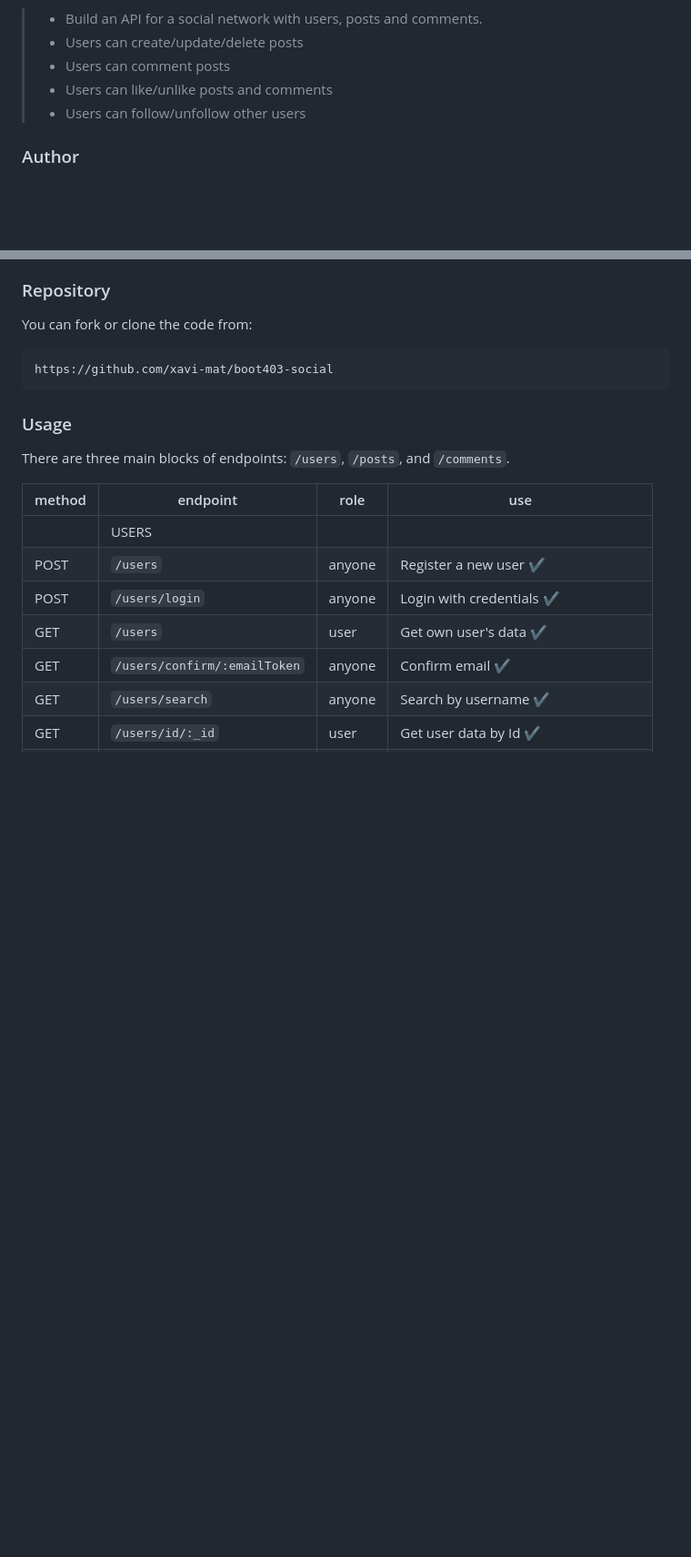
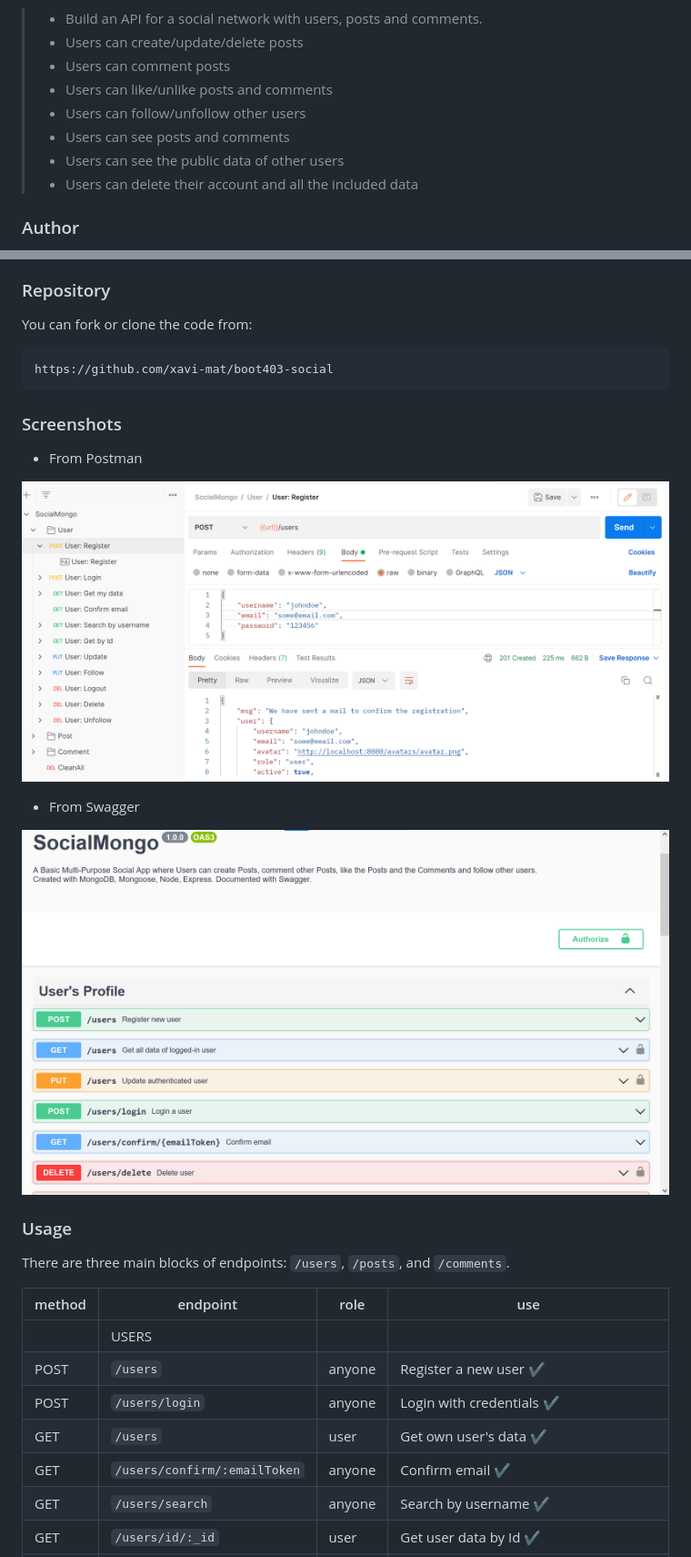
Before and after one commit to xavi-mat/boot403-social, a Markdown page: README.md, 2 parts joined by grey strips. Shown: that part at 91% size. Rendered like a GitHub page; pictures changed too: docs/postman.png (added), docs/swagger.png (added); blank space fills up the shorter version.

Commit message:
Last updates readme!

````diff
--- a/README.md
+++ b/README.md
@@ -9,6 +9,9 @@ https://classroom.google.com/u/0/c/NDgwNDYwMTI2OTAz/a/NTMxNTc5MDgwMjgw/details
 > * Users can comment posts
 > * Users can like/unlike posts and comments
 > * Users can follow/unfollow other users
+> * Users can see posts and comments
+> * Users can see the public data of other users
+> * Users can delete their account and all the included data
 
 ### Author
 
@@ -31,6 +34,15 @@ You can fork or clone the code from:
 ```
 https://github.com/xavi-mat/boot403-social
 ```
+
+### Screenshots
+* From Postman
+
+![Screenshot from postman](./docs/postman.png)
+
+* From Swagger
+
+![Screenshot from swagger](./docs/swagger.png)
 
 ### Usage
 There are three main blocks of endpoints: `/users`, `/posts`, and `/comments`.
````
Also changed, not shown: other parts of README.md (+14 -4 lines), 1 other file.
